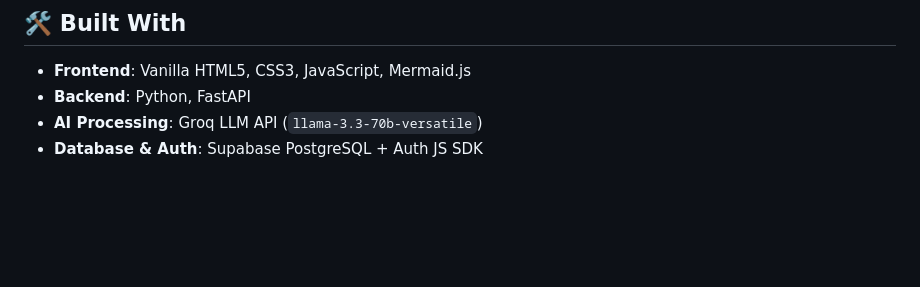
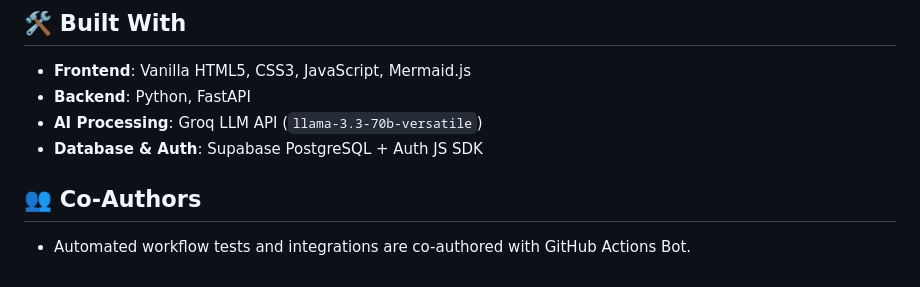
Before and after one commit to codeXsidd/studymate, a Markdown page: README.md, the part around the change. GitHub-like rendering; blank space fills up the shorter version.

Commit message:
docs: Update README.md with co-author section
Co-authored-by: github-actions[bot] <41898282+github-actions[bot]@users.noreply.github.com>

```diff
--- a/README.md
+++ b/README.md
@@ -62,3 +62,6 @@ This project is configured as a decoupled monorepo, ideal for free-tier deployme
 - **Backend**: Python, FastAPI
 - **AI Processing**: Groq LLM API (`llama-3.3-70b-versatile`)
 - **Database & Auth**: Supabase PostgreSQL + Auth JS SDK
+
+## 👥 Co-Authors
+- Automated workflow tests and integrations are co-authored with GitHub Actions Bot.
```
